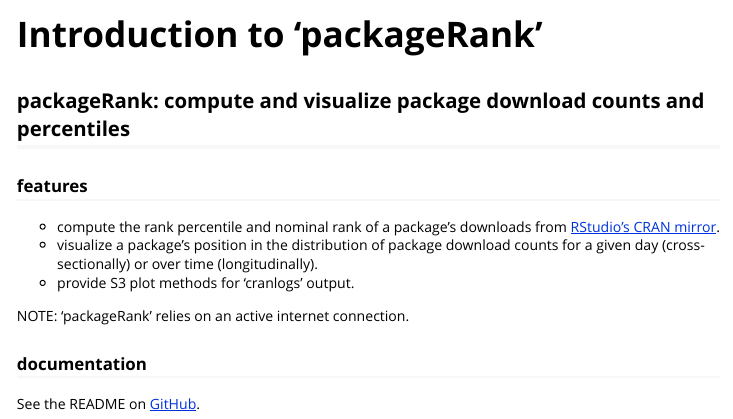
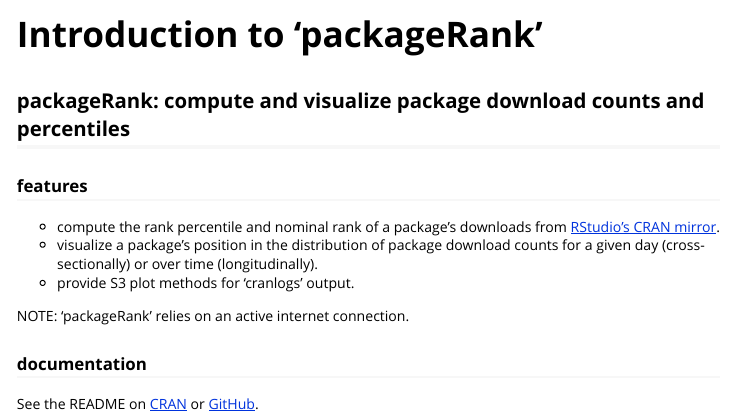
Before and after one commit to lindbrook/packageRank, an R Markdown document (vignettes/introduction.Rmd): the page in a window 1100 px wide, from its top. Rendered offline with R 4.5, knitr and Pandoc, with nearby package versions.

Commit message:
add CRAN link

```diff
--- a/vignettes/introduction.Rmd
+++ b/vignettes/introduction.Rmd
@@ -26,4 +26,4 @@ NOTE: 'packageRank' relies on an active internet connection.
 
 ### documentation
 
-See the README on [GitHub](https://github.com/lindbrook/packageRank).
+See the README on [CRAN](https://CRAN.R-project.org/package=packageRank) or [GitHub](https://github.com/lindbrook/packageRank).
```
Also changed, not shown: 1 other file.
